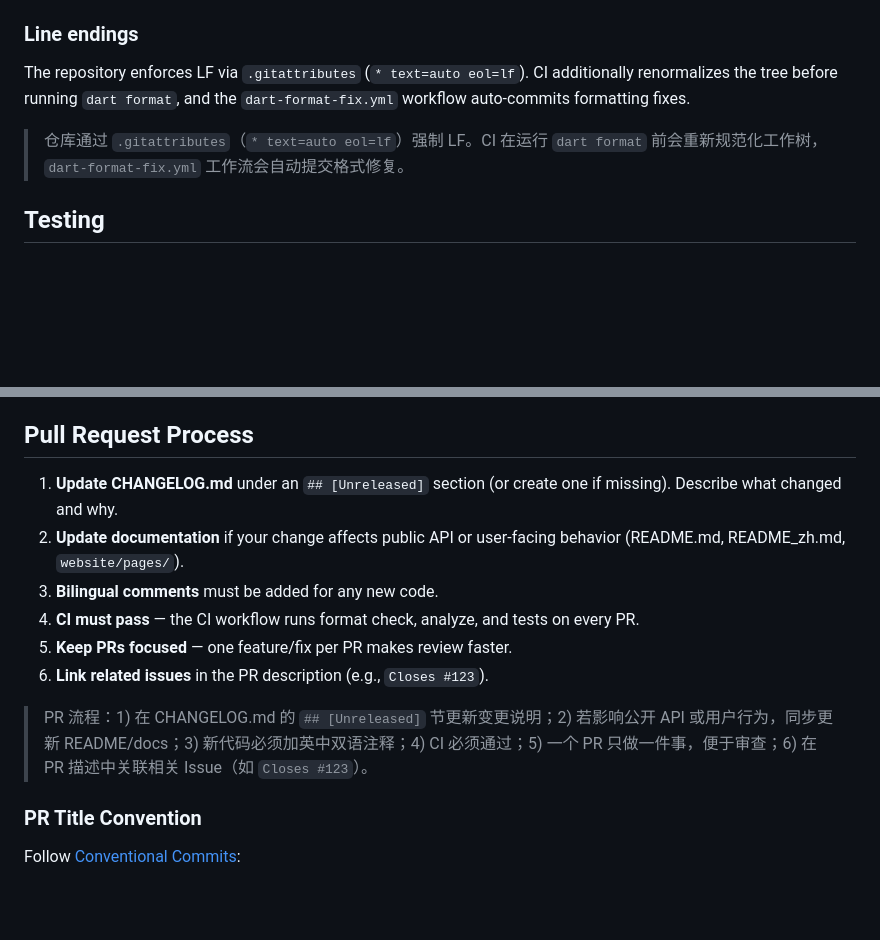
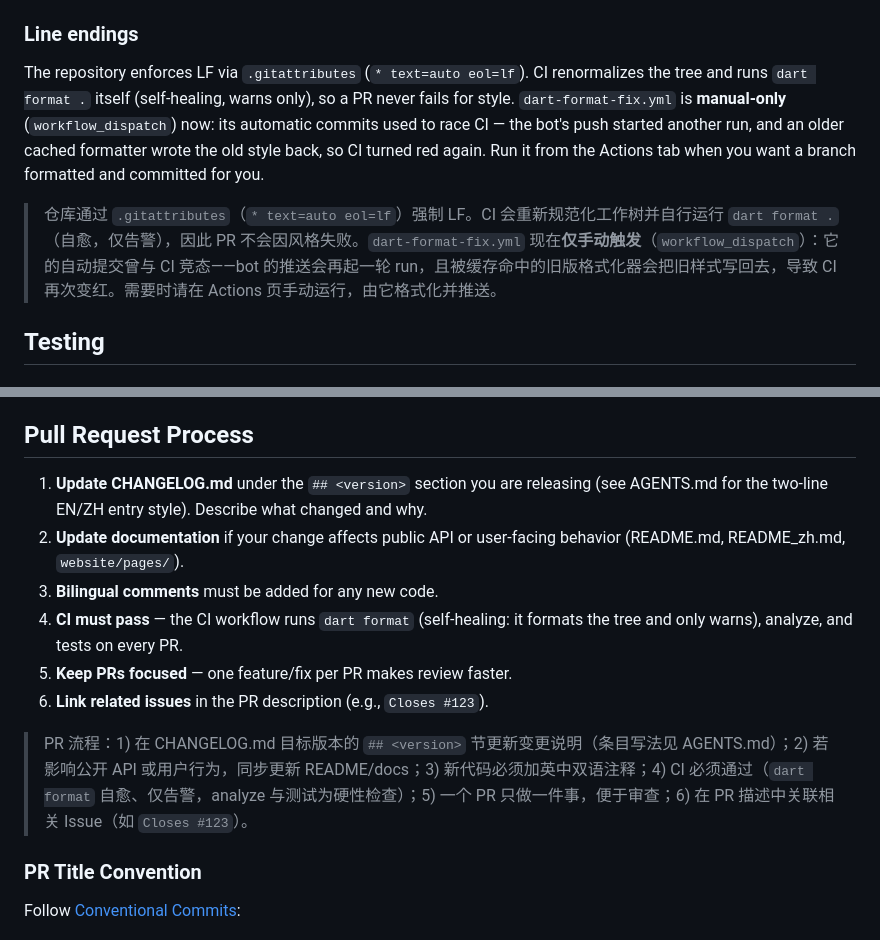
Before and after one commit to zero-labsco/flutter_rtc_link, a Markdown page: CONTRIBUTING.md, 2 parts joined by grey strips. GitHub-like rendering; blank space fills up the shorter version.

Commit message:
docs: align contributing guides with the self-healing format CI

```diff
--- a/CONTRIBUTING.md
+++ b/CONTRIBUTING.md
@@ -140,9 +140,9 @@ Use caret (`^`) constraints in `pubspec.yaml`; do not pin exact versions without
 
 ### Line endings
 
-The repository enforces LF via `.gitattributes` (`* text=auto eol=lf`). CI additionally renormalizes the tree before running `dart format`, and the `dart-format-fix.yml` workflow auto-commits formatting fixes.
+The repository enforces LF via `.gitattributes` (`* text=auto eol=lf`). CI renormalizes the tree and runs `dart format .` itself (self-healing, warns only), so a PR never fails for style. `dart-format-fix.yml` is **manual-only** (`workflow_dispatch`) now: its automatic commits used to race CI — the bot's push started another run, and an older cached formatter wrote the old style back, so CI turned red again. Run it from the Actions tab when you want a branch formatted and committed for you.
 
-> 仓库通过 `.gitattributes`（`* text=auto eol=lf`）强制 LF。CI 在运行 `dart format` 前会重新规范化工作树，`dart-format-fix.yml` 工作流会自动提交格式修复。
+> 仓库通过 `.gitattributes`（`* text=auto eol=lf`）强制 LF。CI 会重新规范化工作树并自行运行 `dart format .`（自愈，仅告警），因此 PR 不会因风格失败。`dart-format-fix.yml` 现在**仅手动触发**（`workflow_dispatch`）：它的自动提交曾与 CI 竞态——bot 的推送会再起一轮 run，且被缓存命中的旧版格式化器会把旧样式写回去，导致 CI 再次变红。需要时请在 Actions 页手动运行，由它格式化并推送。
 
 ## Testing
 
@@ -170,14 +170,14 @@ The RTC link can be validated with a browser plus a real phone, but **device man
 
 ## Pull Request Process
 
-1. **Update CHANGELOG.md** under an `## [Unreleased]` section (or create one if missing). Describe what changed and why.
+1. **Update CHANGELOG.md** under the `## <version>` section you are releasing (see AGENTS.md for the two-line EN/ZH entry style). Describe what changed and why.
 2. **Update documentation** if your change affects public API or user-facing behavior (README.md, README_zh.md, `website/pages/`).
 3. **Bilingual comments** must be added for any new code.
-4. **CI must pass** — the CI workflow runs format check, analyze, and tests on every PR.
+4. **CI must pass** — the CI workflow runs `dart format` (self-healing: it formats the tree and only warns), analyze, and tests on every PR.
 5. **Keep PRs focused** — one feature/fix per PR makes review faster.
 6. **Link related issues** in the PR description (e.g., `Closes #123`).
 
-> PR 流程：1) 在 CHANGELOG.md 的 `## [Unreleased]` 节更新变更说明；2) 若影响公开 API 或用户行为，同步更新 README/docs；3) 新代码必须加英中双语注释；4) CI 必须通过；5) 一个 PR 只做一件事，便于审查；6) 在 PR 描述中关联相关 Issue（如 `Closes #123`）。
+> PR 流程：1) 在 CHANGELOG.md 目标版本的 `## <version>` 节更新变更说明（条目写法见 AGENTS.md）；2) 若影响公开 API 或用户行为，同步更新 README/docs；3) 新代码必须加英中双语注释；4) CI 必须通过（`dart format` 自愈、仅告警，analyze 与测试为硬性检查）；5) 一个 PR 只做一件事，便于审查；6) 在 PR 描述中关联相关 Issue（如 `Closes #123`）。
 
 ### PR Title Convention
 
```
Also changed, not shown: AGENTS.md (+2 -2 lines).
